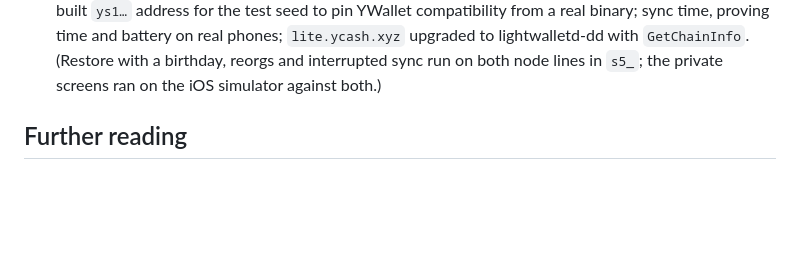
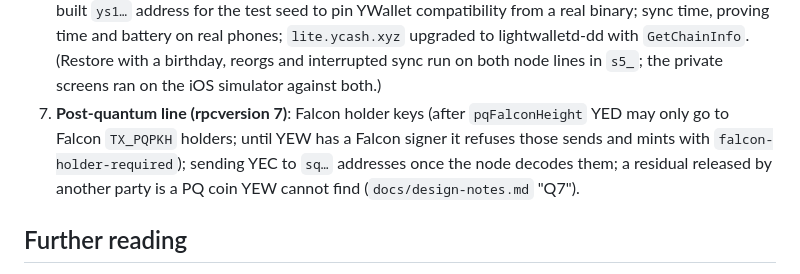
Before and after one commit to boyfromcave/yew, a Markdown page: README.md, the part around the change. GitHub-like rendering; blank space fills up the shorter version.

Commit message:
docs: Q7 design notes (owner keys, store v5, fees per node line, TOK-PQ refusals, the residual move and its gap, yb/sq addresses, vectors) and README what-is-left

```diff
--- a/README.md
+++ b/README.md
@@ -363,6 +363,11 @@ Everything below needs a device, an account, a public server or a decision:
    binary; sync time, proving time and battery on real phones; `lite.ycash.xyz` upgraded to
    lightwalletd-dd with `GetChainInfo`. (Restore with a birthday, reorgs and interrupted sync
    run on both node lines in `s5_`; the private screens ran on the iOS simulator against both.)
+7. **Post-quantum line (rpcversion 7)**: Falcon holder keys (after `pqFalconHeight` YED may only
+   go to Falcon `TX_PQPKH` holders; until YEW has a Falcon signer it refuses those sends and
+   mints with `falcon-holder-required`); sending YEC to `sq…` addresses once the node decodes
+   them; a residual released by another party is a PQ coin YEW cannot find
+   (`docs/design-notes.md` "Q7").
 
 ## Further reading
 
```
Also changed, not shown: docs/design-notes.md (+64 -0 lines).
